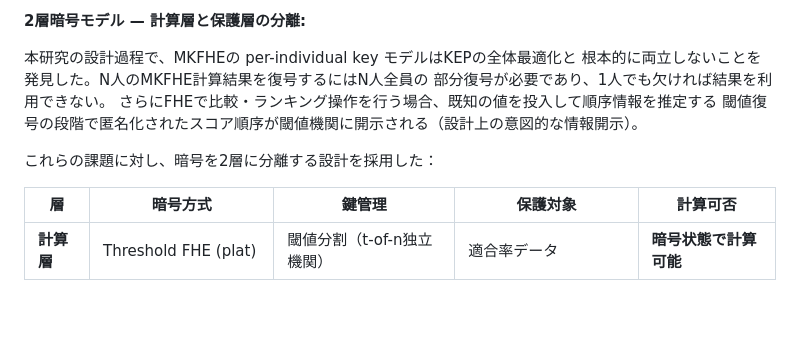
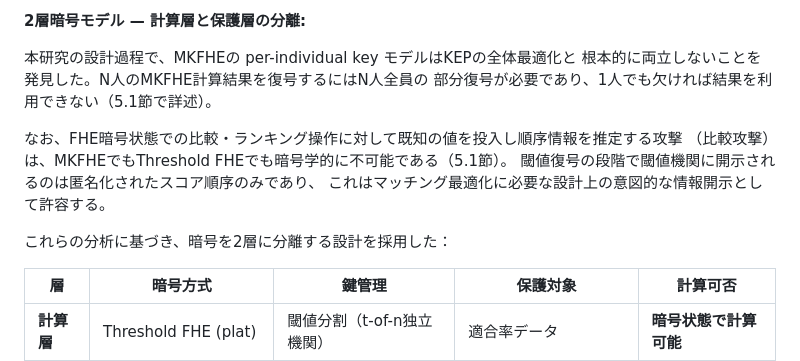
Before and after one commit to Ryujiyasu/niobi, a Markdown page: docs/submission/report_draft.md, the part around the change. Drawn GitHub-style; blank space fills up the shorter version.

Commit message:
docs: 比較攻撃と閾値復号の情報開示を正確に分離
- 比較攻撃（既知値投入→順序推定）は暗号学的に不可能と明記
- 閾値復号での匿名スコア開示は設計上の許容として別に記述
- 2つの異なる論点を混同していた記述を修正

```diff
--- a/docs/submission/report_draft.md
+++ b/docs/submission/report_draft.md
@@ -341,11 +341,14 @@ hydeが解く問題は「プールを作れること」であり、
 
 本研究の設計過程で、MKFHEの per-individual key モデルはKEPの全体最適化と
 根本的に両立しないことを発見した。N人のMKFHE計算結果を復号するにはN人全員の
-部分復号が必要であり、1人でも欠ければ結果を利用できない。
-さらにFHEで比較・ランキング操作を行う場合、既知の値を投入して順序情報を推定する
-閾値復号の段階で匿名化されたスコア順序が閾値機関に開示される（設計上の意図的な情報開示）。
+部分復号が必要であり、1人でも欠ければ結果を利用できない（5.1節で詳述）。
 
-これらの課題に対し、暗号を2層に分離する設計を採用した：
+なお、FHE暗号状態での比較・ランキング操作に対して既知の値を投入し順序情報を推定する攻撃
+（比較攻撃）は、MKFHEでもThreshold FHEでも暗号学的に不可能である（5.1節）。
+閾値復号の段階で閾値機関に開示されるのは匿名化されたスコア順序のみであり、
+これはマッチング最適化に必要な設計上の意図的な情報開示として許容する。
+
+これらの分析に基づき、暗号を2層に分離する設計を採用した：
 
 | 層 | 暗号方式 | 鍵管理 | 保護対象 | 計算可否 |
 |---|---|---|---|---|
```
